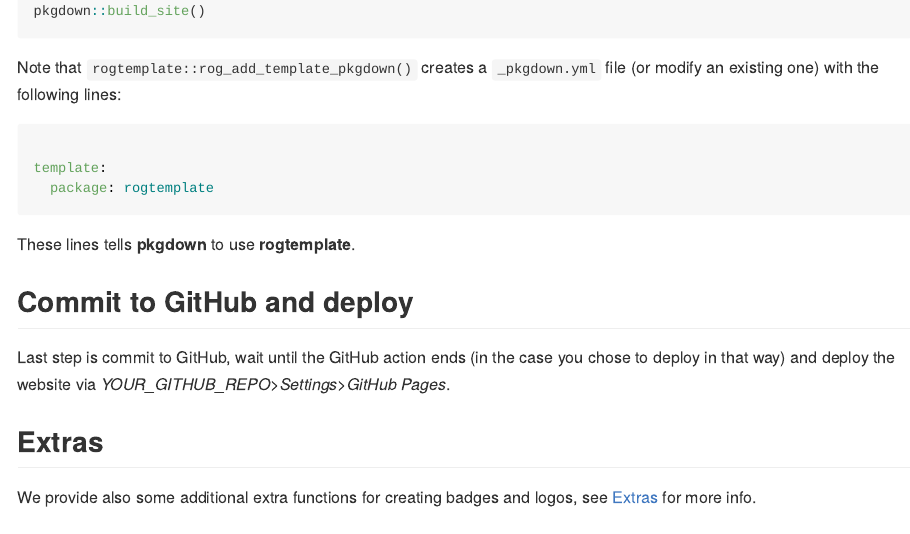
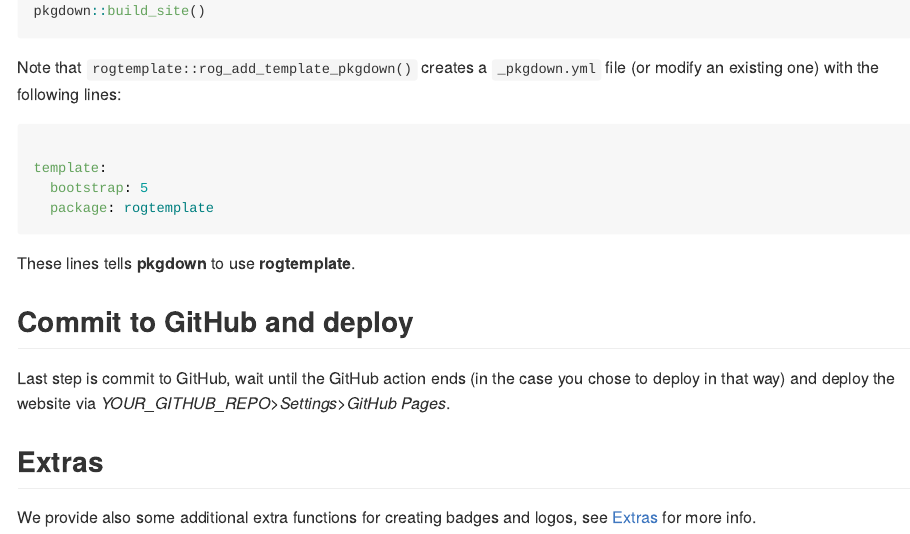
Before and after one commit to rOpenGov/rogtemplate, an R Markdown document (README.Rmd): the page in a window 1100 px wide, from 1030 px down. The pictures show the output file README.md that the author committed with the source, drawn offline in the style of GitHub; badge pictures from the web are left out.

Commit message:
Update docs

````diff
--- a/README.Rmd
+++ b/README.Rmd
@@ -84,6 +84,7 @@
 ``` yaml
 
 template:
+  bootstrap: 5
   package: rogtemplate
 ```
 
````
Also changed, not shown: README.md.
